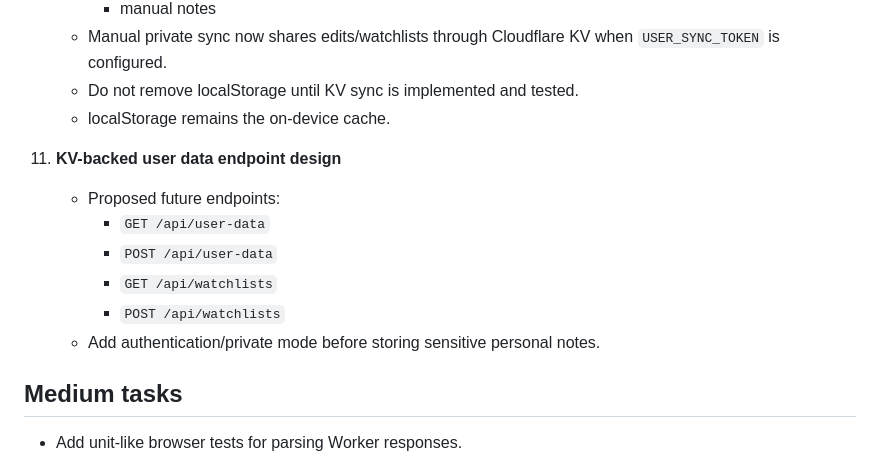
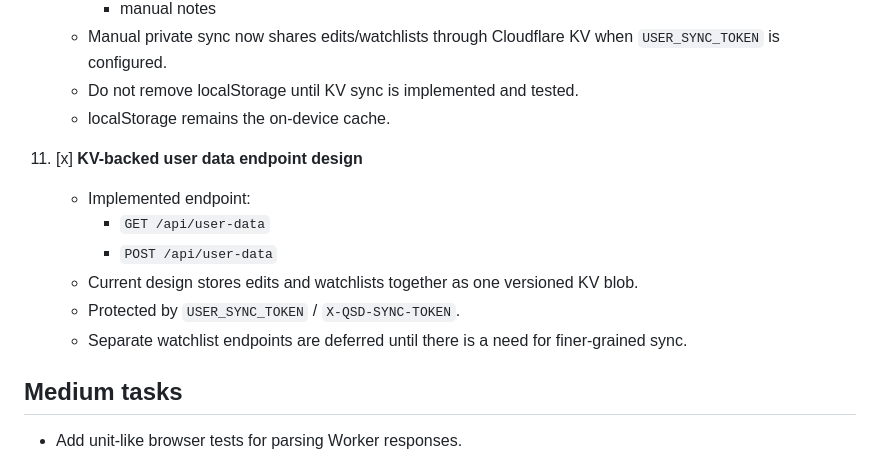
Before and after one commit to benhayek12-design/Investing-dashboard, a Markdown page: TASKS.md, the part around the change. Rendered like a GitHub page.

Commit message:
Check off user data endpoint design

```diff
--- a/TASKS.md
+++ b/TASKS.md
@@ -103,13 +103,13 @@ Use this file as Codex / Claude Code's task queue. The safest workflow is: choos
     - Do not remove localStorage until KV sync is implemented and tested.
     - localStorage remains the on-device cache.
 
-11. **KV-backed user data endpoint design**
-    - Proposed future endpoints:
+11. [x] **KV-backed user data endpoint design**
+    - Implemented endpoint:
       - `GET /api/user-data`
       - `POST /api/user-data`
-      - `GET /api/watchlists`
-      - `POST /api/watchlists`
-    - Add authentication/private mode before storing sensitive personal notes.
+    - Current design stores edits and watchlists together as one versioned KV blob.
+    - Protected by `USER_SYNC_TOKEN` / `X-QSD-SYNC-TOKEN`.
+    - Separate watchlist endpoints are deferred until there is a need for finer-grained sync.
 
 ## Medium tasks
 
```
